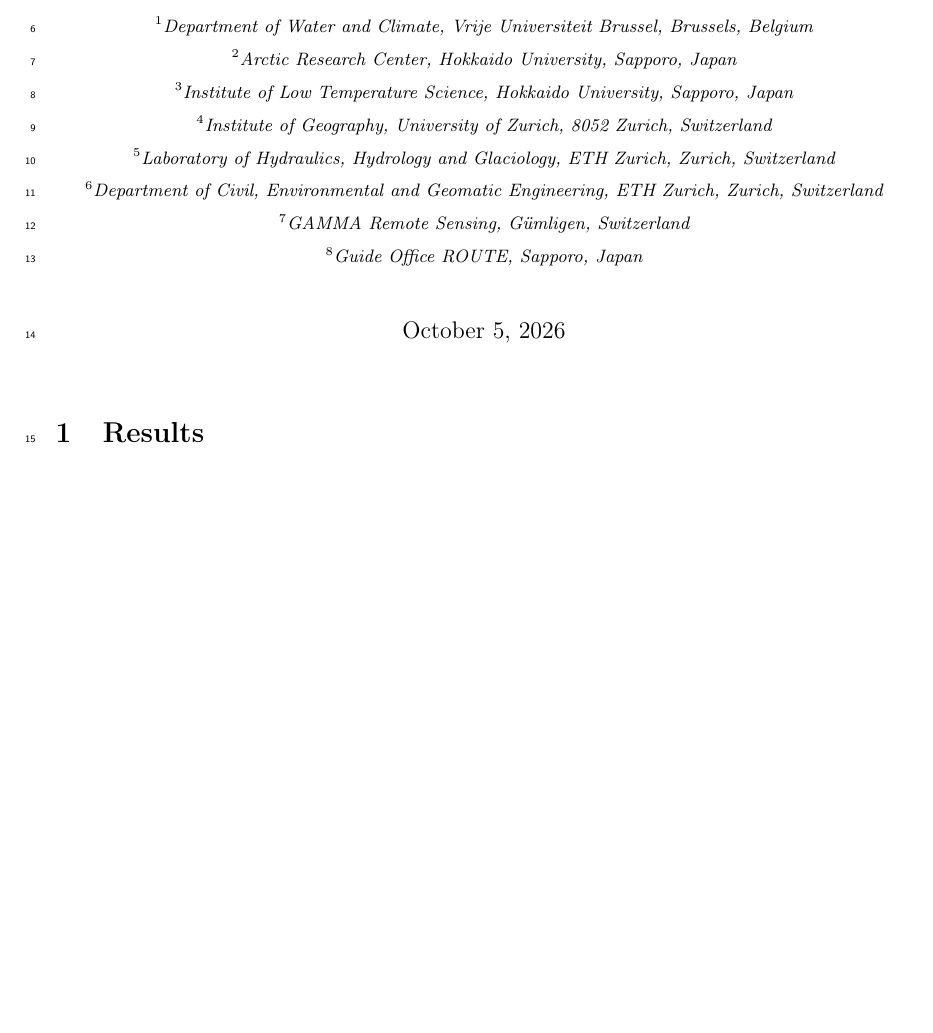
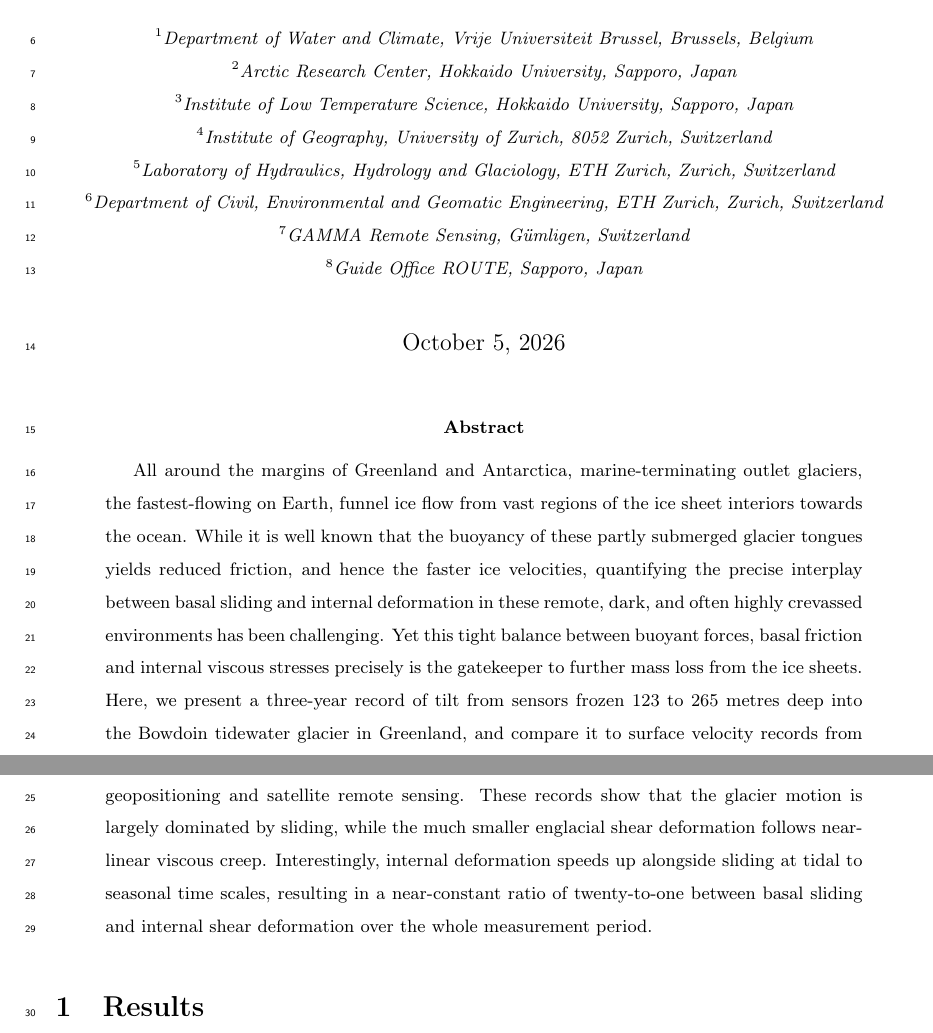
Before and after one commit to juseg/bowdoin, a LaTeX paper (articles/deformation/bowdoin-deformation.tex): part of the page before the commit and two parts of pages 1 and 2 of 2 after it, the two joined at a grey line, cut so that both start at the same text, the shorter picture padded with empty space. Compiled offline with pdfLaTeX.

Commit message:
Add preliminary abstract.

```diff
--- a/articles/deformation/bowdoin-deformation.tex
+++ b/articles/deformation/bowdoin-deformation.tex
@@ -74,8 +74,31 @@
 
 \maketitle
 
-%\begin{abstract}
-%\end{abstract}
+% preliminary abstract
+\begin{abstract}
+
+    All around the margins of Greenland and Antarctica, marine-terminating
+    outlet glaciers, the fastest-flowing on Earth, funnel ice flow from vast
+    regions of the ice sheet interiors towards the ocean. While it is well
+    known that the buoyancy of these partly submerged glacier tongues yields
+    reduced friction, and hence the faster ice velocities, quantifying the
+    precise interplay between basal sliding and internal deformation in these
+    remote, dark, and often highly crevassed environments has been challenging.
+    Yet this tight balance between buoyant forces, basal friction and internal
+    viscous stresses precisely is the gatekeeper to further mass loss from the
+    ice sheets.
+    %
+    Here, we present a three-year record of tilt from sensors frozen 123 to 265
+    metres deep into the Bowdoin tidewater glacier in Greenland, and compare
+    it to surface velocity records from geopositioning and satellite remote
+    sensing. These records show that the glacier motion is largely dominated
+    by sliding, while the much smaller englacial shear deformation follows
+    near-linear viscous creep. Interestingly, internal deformation speeds up
+    alongside sliding at tidal to seasonal time scales, resulting in a
+    near-constant ratio of twenty-to-one between basal sliding and internal
+    shear deformation over the whole measurement period.
+
+\end{abstract}
 
 % ----------------------------------------------------------------------
 \section{Results}
```
